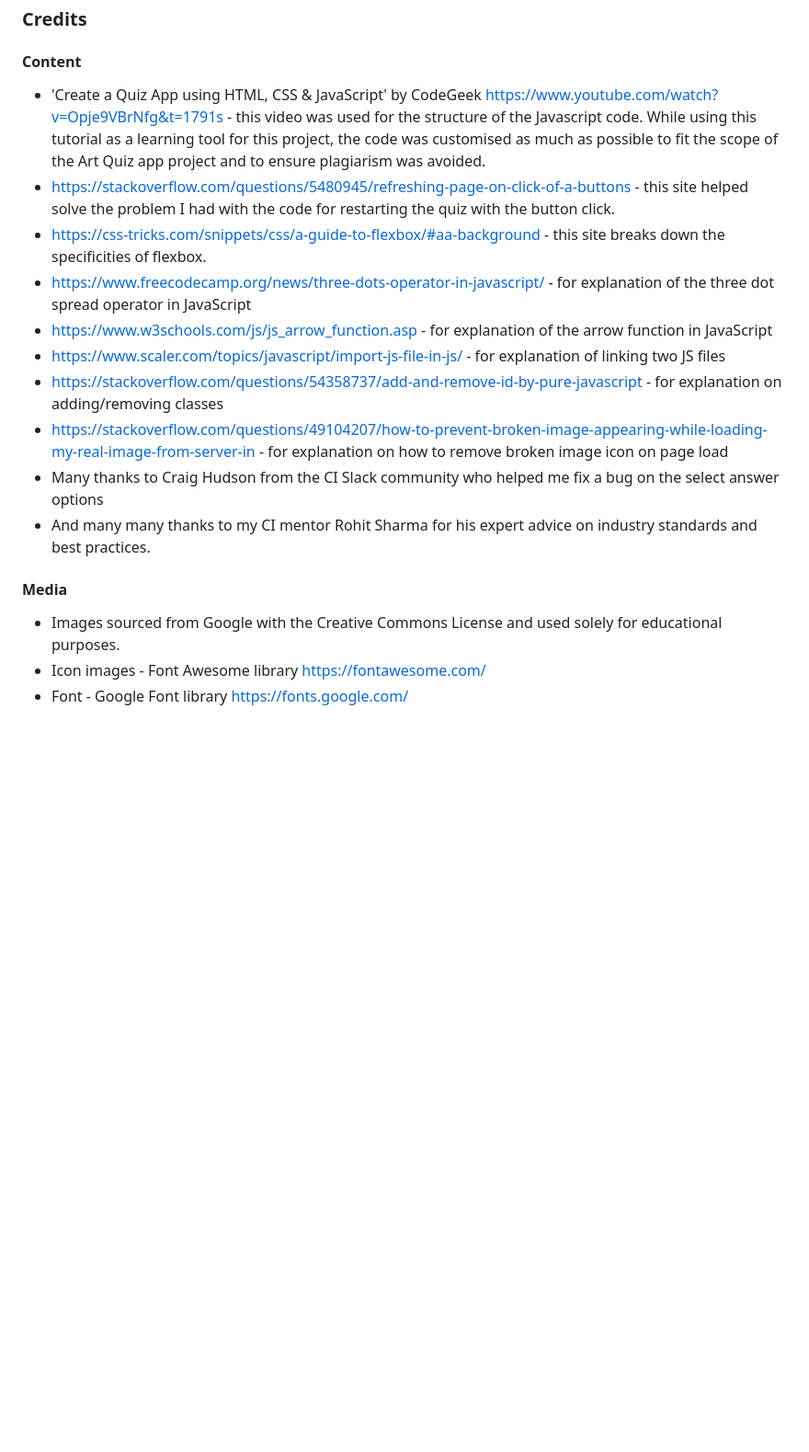
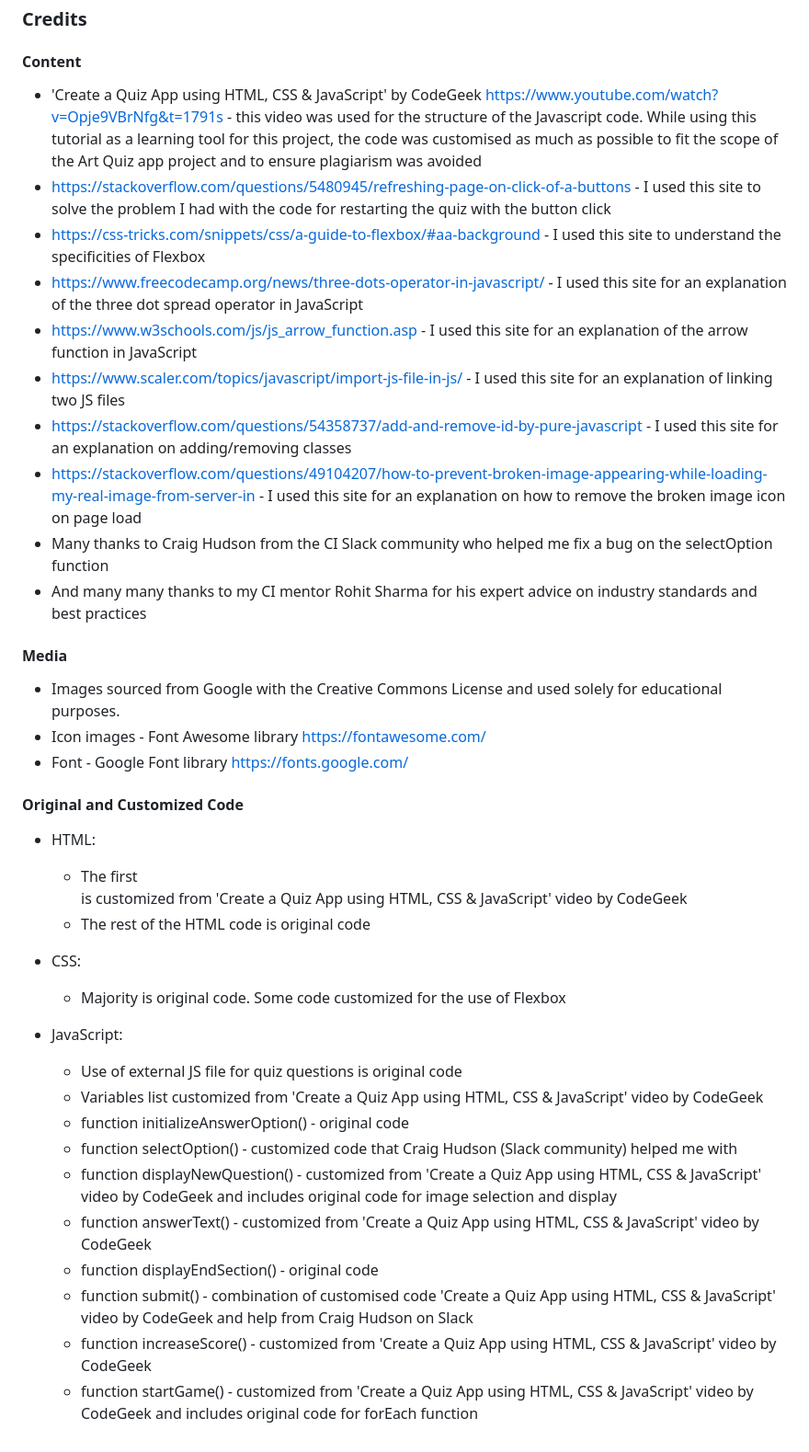
Before and after one commit to barty-s/art-quiz-app, a Markdown page: README.md, the part around the change. Shown: that part at 92% size. GitHub-like rendering; blank space fills up the shorter version.

Commit message:
Info added to credits section of README

```diff
--- a/README.md
+++ b/README.md
@@ -176,19 +176,42 @@ The live link can be found here: https://barty-s.github.io/art-quiz-app/index.ht
 
 #### Content
 
-- 'Create a Quiz App using HTML, CSS & JavaScript' by CodeGeek https://www.youtube.com/watch?v=Opje9VBrNfg&t=1791s - this video was used for the structure of the Javascript code. While using this tutorial as a learning tool for this project, the code was customised as much as possible to fit the scope of the Art Quiz app project and to ensure plagiarism was avoided.
-- https://stackoverflow.com/questions/5480945/refreshing-page-on-click-of-a-buttons - this site helped solve the problem I had with the code for restarting the quiz with the button click.
-- https://css-tricks.com/snippets/css/a-guide-to-flexbox/#aa-background - this site breaks down the specificities of flexbox.
-- https://www.freecodecamp.org/news/three-dots-operator-in-javascript/ - for explanation of the three dot spread operator in JavaScript
-- https://www.w3schools.com/js/js_arrow_function.asp - for explanation of the arrow function in JavaScript
-- https://www.scaler.com/topics/javascript/import-js-file-in-js/ - for explanation of linking two JS files
-- https://stackoverflow.com/questions/54358737/add-and-remove-id-by-pure-javascript - for explanation on adding/removing classes
-- https://stackoverflow.com/questions/49104207/how-to-prevent-broken-image-appearing-while-loading-my-real-image-from-server-in - for explanation on how to remove broken image icon on page load
-- Many thanks to Craig Hudson from the CI Slack community who helped me fix a bug on the select answer options
-- And many many thanks to my CI mentor Rohit Sharma for his expert advice on industry standards and best practices.
+- 'Create a Quiz App using HTML, CSS & JavaScript' by CodeGeek https://www.youtube.com/watch?v=Opje9VBrNfg&t=1791s - this video was used for the structure of the Javascript code. While using this tutorial as a learning tool for this project, the code was customised as much as possible to fit the scope of the Art Quiz app project and to ensure plagiarism was avoided
+- https://stackoverflow.com/questions/5480945/refreshing-page-on-click-of-a-buttons - I used this site to solve the problem I had with the code for restarting the quiz with the button click
+- https://css-tricks.com/snippets/css/a-guide-to-flexbox/#aa-background - I used this site to understand the specificities of Flexbox
+- https://www.freecodecamp.org/news/three-dots-operator-in-javascript/ - I used this site for an explanation of the three dot spread operator in JavaScript
+- https://www.w3schools.com/js/js_arrow_function.asp - I used this site for an explanation of the arrow function in JavaScript
+- https://www.scaler.com/topics/javascript/import-js-file-in-js/ - I used this site for an explanation of linking two JS files
+- https://stackoverflow.com/questions/54358737/add-and-remove-id-by-pure-javascript - I used this site for an explanation on adding/removing classes
+- https://stackoverflow.com/questions/49104207/how-to-prevent-broken-image-appearing-while-loading-my-real-image-from-server-in - I used this site for an explanation on how to remove the broken image icon on page load
+- Many thanks to Craig Hudson from the CI Slack community who helped me fix a bug on the selectOption function
+- And many many thanks to my CI mentor Rohit Sharma for his expert advice on industry standards and best practices
 
 #### Media
 
 - Images sourced from Google with the Creative Commons License and used solely for educational purposes.
 - Icon images - Font Awesome library https://fontawesome.com/
 - Font - Google Font library https://fonts.google.com/
+
+#### Original and Customized Code
+
+- HTML:
+
+  - The first <div class="container"> is customized from 'Create a Quiz App using HTML, CSS & JavaScript' video by CodeGeek
+  - The rest of the HTML code is original code
+
+- CSS:
+
+  - Majority is original code. Some code customized for the use of Flexbox
+
+- JavaScript:
+  - Use of external JS file for quiz questions is original code
+  - Variables list customized from 'Create a Quiz App using HTML, CSS & JavaScript' video by CodeGeek
+  - function initializeAnswerOption() - original code
+  - function selectOption() - customized code that Craig Hudson (Slack community) helped me with
+  - function displayNewQuestion() - customized from 'Create a Quiz App using HTML, CSS & JavaScript' video by CodeGeek and includes original code for image selection and display
+  - function answerText() - customized from 'Create a Quiz App using HTML, CSS & JavaScript' video by CodeGeek
+  - function displayEndSection() - original code
+  - function submit() - combination of customised code 'Create a Quiz App using HTML, CSS & JavaScript' video by CodeGeek and help from Craig Hudson on Slack
+  - function increaseScore() - customized from 'Create a Quiz App using HTML, CSS & JavaScript' video by CodeGeek
+  - function startGame() - customized from 'Create a Quiz App using HTML, CSS & JavaScript' video by CodeGeek and includes original code for forEach function
```
